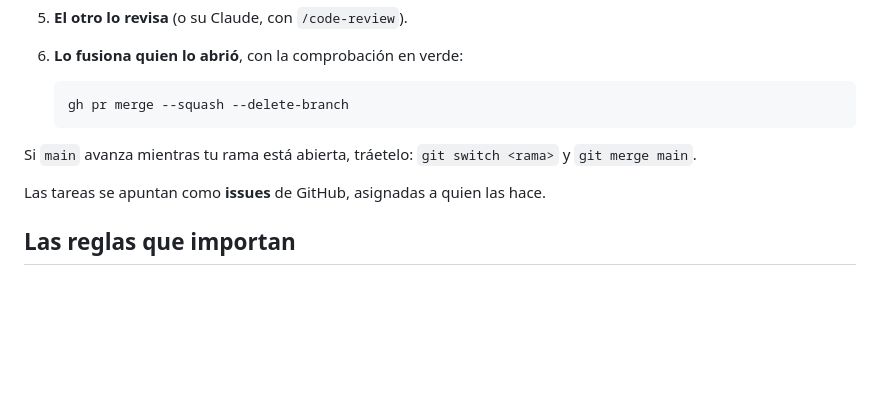
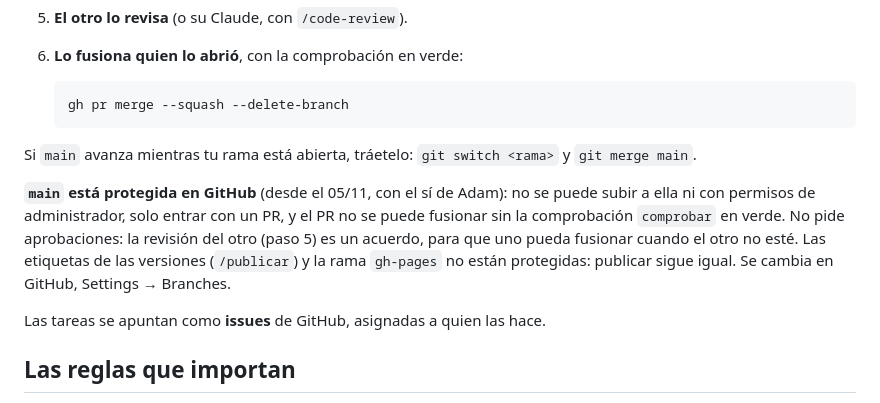
Before and after one commit to adro158/sector-cero, a Markdown page: documentacio/flujo_de_trabajo.md, the part around the change. Drawn GitHub-style; blank space fills up the shorter version.

Commit message:
docs: main protegida y la rama vieja de Alan borrada
Co-Authored-By: Claude Opus 5.5 <noreply@anthropic.com>

```diff
--- a/documentacio/flujo_de_trabajo.md
+++ b/documentacio/flujo_de_trabajo.md
@@ -132,6 +132,14 @@ pisarse.
 Si `main` avanza mientras tu rama está abierta, tráetelo:
 `git switch <rama>` y `git merge main`.
 
+**`main` está protegida en GitHub** (desde el 05/11, con el sí de Adam): no
+se puede subir a ella ni con permisos de administrador, solo entrar con un
+PR, y el PR no se puede fusionar sin la comprobación `comprobar` en verde.
+No pide aprobaciones: la revisión del otro (paso 5) es un acuerdo, para que
+uno pueda fusionar cuando el otro no esté. Las etiquetas de las versiones
+(`/publicar`) y la rama `gh-pages` no están protegidas: publicar sigue igual.
+Se cambia en GitHub, Settings → Branches.
+
 Las tareas se apuntan como **issues** de GitHub, asignadas a quien las hace.
 
 ## Las reglas que importan
```
Also changed, not shown: documentacio/bitacora/2026-11-05_adam_cuentas-supabase.md (+5 -2 lines), documentacio/requisitos_y_estado.md (+5 -4 lines).
